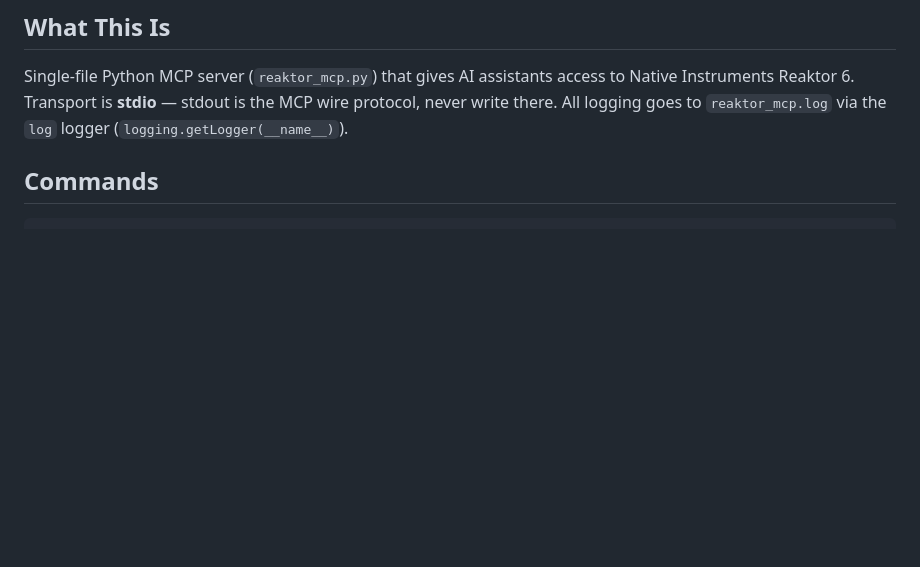
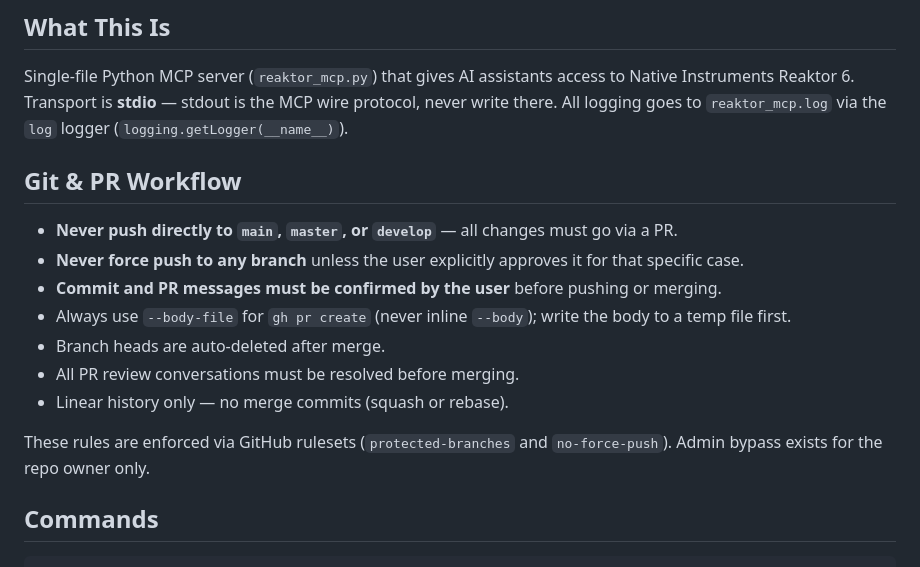
Before and after one commit to MichaelAroustian/reaktor-tools, a Markdown page: .ai/instructions.md, the part around the change. Rendered like a GitHub page; blank space fills up the shorter version.

Commit message:
.ai/instructions.md: document Git & PR workflow rules
Add branch protection rules and PR workflow section so all AI
assistants pick them up on session start regardless of machine or tool.

```diff
--- a/.ai/instructions.md
+++ b/.ai/instructions.md
@@ -3,6 +3,18 @@
 ## What This Is
 
 Single-file Python MCP server (`reaktor_mcp.py`) that gives AI assistants access to Native Instruments Reaktor 6. Transport is **stdio** — stdout is the MCP wire protocol, never write there. All logging goes to `reaktor_mcp.log` via the `log` logger (`logging.getLogger(__name__)`).
+
+## Git & PR Workflow
+
+- **Never push directly to `main`, `master`, or `develop`** — all changes must go via a PR.
+- **Never force push to any branch** unless the user explicitly approves it for that specific case.
+- **Commit and PR messages must be confirmed by the user** before pushing or merging.
+- Always use `--body-file` for `gh pr create` (never inline `--body`); write the body to a temp file first.
+- Branch heads are auto-deleted after merge.
+- All PR review conversations must be resolved before merging.
+- Linear history only — no merge commits (squash or rebase).
+
+These rules are enforced via GitHub rulesets (`protected-branches` and `no-force-push`). Admin bypass exists for the repo owner only.
 
 ## Commands
 
```
